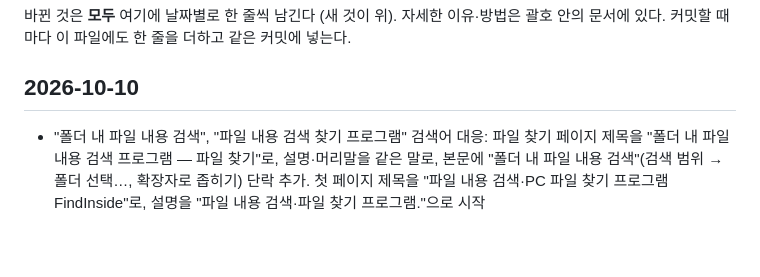
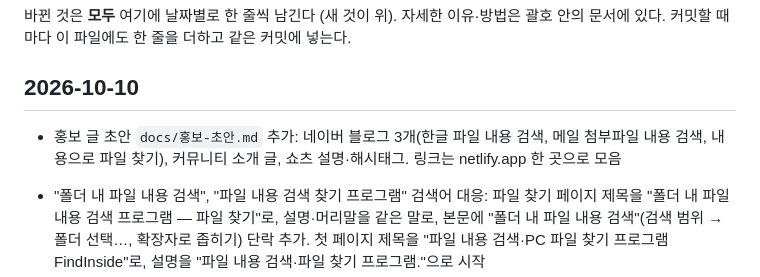
Before and after one commit to kimheunghan/Find, a Markdown page: docs/변경-기록.md, the part around the change. Drawn GitHub-style; blank space fills up the shorter version.

Commit message:
docs: 홍보 글 초안 (네이버 블로그 3, 커뮤니티 소개, 쇼츠 설명)
Co-Authored-By: Claude Opus 5.5 <noreply@anthropic.com>

```diff
--- a/docs/변경-기록.md
+++ b/docs/변경-기록.md
@@ -4,6 +4,8 @@
 커밋할 때마다 이 파일에도 한 줄을 더하고 같은 커밋에 넣는다.
 
 ## 2026-10-10
+
+- 홍보 글 초안 `docs/홍보-초안.md` 추가: 네이버 블로그 3개(한글 파일 내용 검색, 메일 첨부파일 내용 검색, 내용으로 파일 찾기), 커뮤니티 소개 글, 쇼츠 설명·해시태그. 링크는 netlify.app 한 곳으로 모음
 
 - "폴더 내 파일 내용 검색", "파일 내용 검색 찾기 프로그램" 검색어 대응: 파일 찾기 페이지 제목을 "폴더 내 파일 내용 검색 프로그램 — 파일 찾기"로, 설명·머리말을 같은 말로, 본문에 "폴더 내 파일 내용 검색"(검색 범위 → 폴더 선택…, 확장자로 좁히기) 단락 추가. 첫 페이지 제목을 "파일 내용 검색·PC 파일 찾기 프로그램 FindInside"로, 설명을 "파일 내용 검색·파일 찾기 프로그램."으로 시작
 
```
Also changed, not shown: docs/홍보-초안.md (added, +250 -0 lines).
